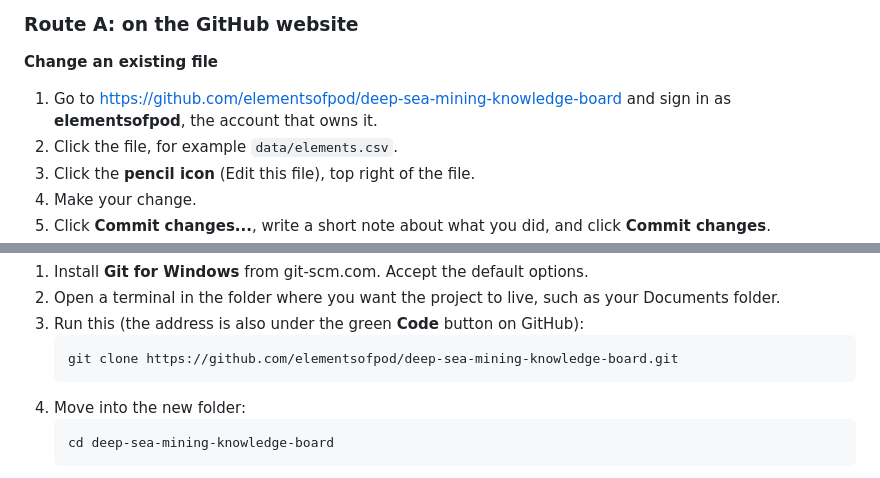
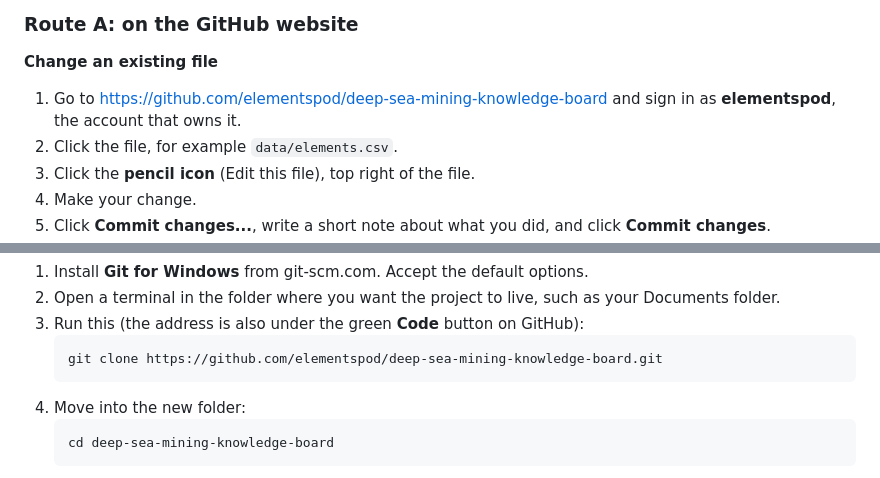
Before and after one commit to elementsofpod/deep-sea-mining-knowledge-board, a Markdown page: docs/working-with-the-repository.md, 2 parts joined by grey strips. Rendered like a GitHub page.

Commit message:
Fix GitHub account name in repository documentation
Corrected the GitHub account name from 'elementsofpod' to 'elementspod' in instructions.

````diff
--- a/docs/working-with-the-repository.md
+++ b/docs/working-with-the-repository.md
@@ -36,7 +36,7 @@ nothing installed** and is the best place to start.
 
 **Change an existing file**
 
-1. Go to <https://github.com/elementsofpod/deep-sea-mining-knowledge-board> and sign in as **elementsofpod**, the account that
+1. Go to <https://github.com/elementspod/deep-sea-mining-knowledge-board> and sign in as **elementspod**, the account that
    owns it.
 2. Click the file, for example `data/elements.csv`.
 3. Click the **pencil icon** (Edit this file), top right of the file.
@@ -125,7 +125,7 @@ Do this once per device.
    Documents folder.
 3. Run this (the address is also under the green **Code** button on GitHub):
    ```
-   git clone https://github.com/elementsofpod/deep-sea-mining-knowledge-board.git
+   git clone https://github.com/elementspod/deep-sea-mining-knowledge-board.git
    ```
 4. Move into the new folder:
    ```
````
